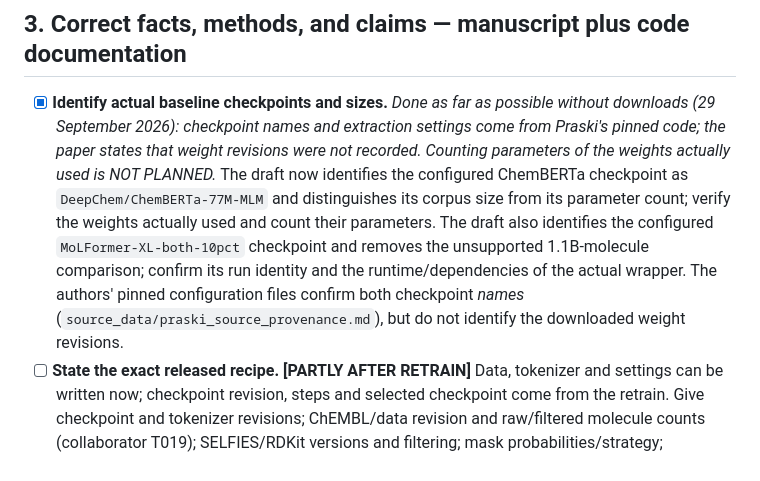
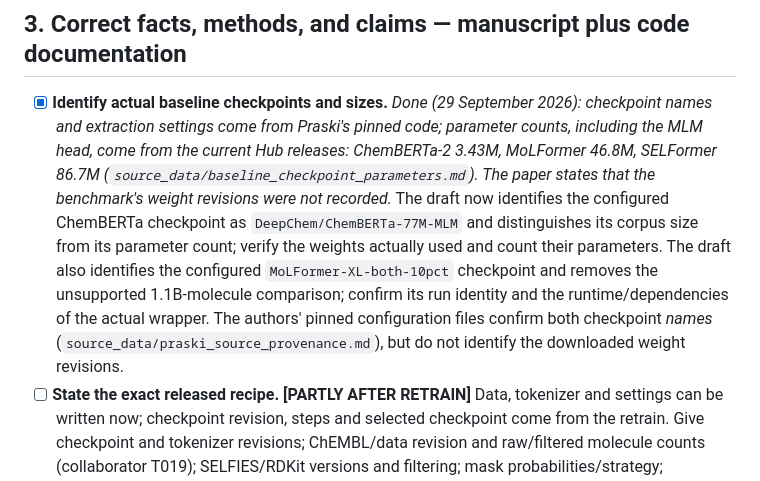
Before and after one commit to HauserGroup/ModernMolBERT, a Markdown page: paper/MASTER_REVISION_PLAN.md, the part around the change. Drawn GitHub-style.

Commit message:
docs(revision): record baseline sizes and step 6 status in the master plan
Marks the step 6 text fixes as done or to do, and records the baseline
parameter counts (ChemBERTa-2 3.4M, MoLFormer 46.8M, SELFormer 86.7M)
taken from the current Hugging Face releases.

```diff
--- a/paper/MASTER_REVISION_PLAN.md
+++ b/paper/MASTER_REVISION_PLAN.md
@@ -150,7 +150,7 @@ Historical notes used to make this plan were the September critical review, June
 
 ## 3. Correct facts, methods, and claims — manuscript plus code documentation
 
-- [x] **Identify actual baseline checkpoints and sizes.** *Done as far as possible without downloads (29 September 2026): checkpoint names and extraction settings come from Praski's pinned code; the paper states that weight revisions were not recorded. Counting parameters of the weights actually used is NOT PLANNED.* The draft now identifies the configured ChemBERTa checkpoint as `DeepChem/ChemBERTa-77M-MLM` and distinguishes its corpus size from its parameter count; verify the weights actually used and count their parameters. The draft also identifies the configured `MoLFormer-XL-both-10pct` checkpoint and removes the unsupported 1.1B-molecule comparison; confirm its run identity and the runtime/dependencies of the actual wrapper. The authors' pinned configuration files confirm both checkpoint *names* (`source_data/praski_source_provenance.md`), but do not identify the downloaded weight revisions.
+- [x] **Identify actual baseline checkpoints and sizes.** *Done (29 September 2026): checkpoint names and extraction settings come from Praski's pinned code; parameter counts, including the MLM head, come from the current Hub releases: ChemBERTa-2 3.43M, MoLFormer 46.8M, SELFormer 86.7M (`source_data/baseline_checkpoint_parameters.md`). The paper states that the benchmark's weight revisions were not recorded.* The draft now identifies the configured ChemBERTa checkpoint as `DeepChem/ChemBERTa-77M-MLM` and distinguishes its corpus size from its parameter count; verify the weights actually used and count their parameters. The draft also identifies the configured `MoLFormer-XL-both-10pct` checkpoint and removes the unsupported 1.1B-molecule comparison; confirm its run identity and the runtime/dependencies of the actual wrapper. The authors' pinned configuration files confirm both checkpoint *names* (`source_data/praski_source_provenance.md`), but do not identify the downloaded weight revisions.
 - [ ] **State the exact released recipe.** **[PARTLY AFTER RETRAIN]** Data, tokenizer and settings can be written now; checkpoint revision, steps and selected checkpoint come from the retrain. Give checkpoint and tokenizer revisions; ChEMBL/data revision and raw/filtered molecule counts (collaborator T019); SELFIES/RDKit versions and filtering; mask probabilities/strategy; pretraining steps and checkpoint-selection rule; all training and split seeds; CV folds/grids and head selection; fingerprint radius/count settings; pooling of non-special tokens; hardware and software versions. Make the public embedding example use the same pooling as the paper. Confirm the stated 128-token truncation and tokenizer-length statistics are measured on the population claimed, rather than extrapolated from a 10k sample.
   - [x] **Population statistics and Table 5 corrected.** Every train/validation string was scored with the shipped and corpus-only vocabularies (`source_data/tokenizer_population_audit_*.json`). The revised appendix table now reports the full local validation split with an explicit strict-parser coverage caveat.
     - Shipped vocabulary: mean 27.6, median 27, p99 56 tokens including BOS/EOS; 7 of 2,390,314 training strings exceed 128.
```
